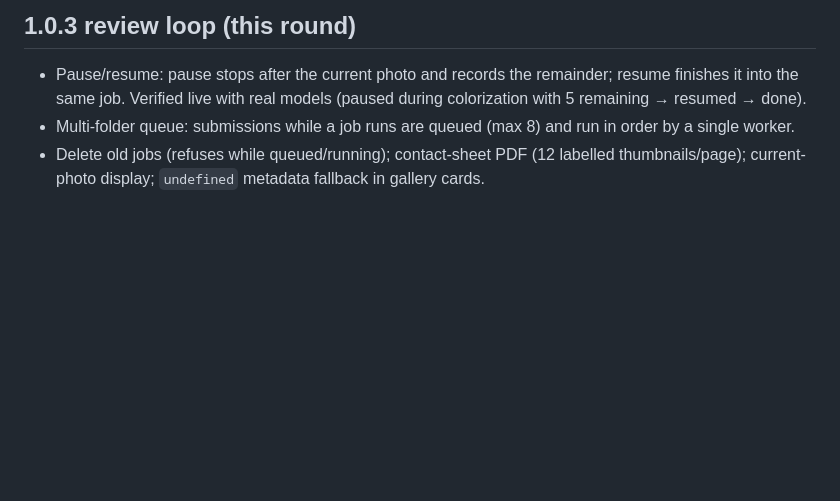
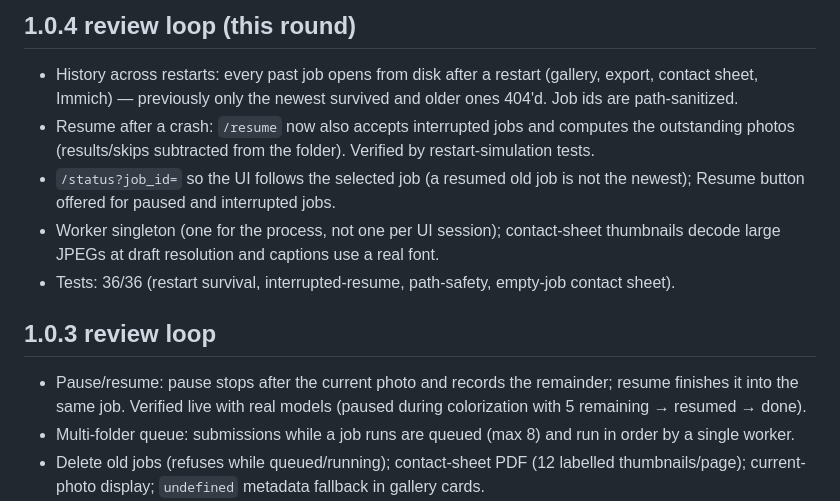
Before and after one commit to Booyaka101/shoebox, a Markdown page: PROGRESS.md, the part around the change printed below. Rendered like a GitHub page; blank space fills up the shorter version.

```diff
--- a/PROGRESS.md
+++ b/PROGRESS.md
@@ -4,5 +4,21 @@ Status: **v1.0.3 complete and verified end-to-end.** (2026-10-03)
 
-## 1.0.3 review loop (this round)
+## 1.0.4 review loop (this round)
+
+- History across restarts: every past job opens from disk after a restart
+  (gallery, export, contact sheet, Immich) — previously only the newest
+  survived and older ones 404'd. Job ids are path-sanitized.
+- Resume after a crash: `/resume` now also accepts interrupted jobs and
+  computes the outstanding photos (results/skips subtracted from the
+  folder). Verified by restart-simulation tests.
+- `/status?job_id=` so the UI follows the selected job (a resumed old job is
+  not the newest); Resume button offered for paused and interrupted jobs.
+- Worker singleton (one for the process, not one per UI session);
+  contact-sheet thumbnails decode large JPEGs at draft resolution and
+  captions use a real font.
+- Tests: 36/36 (restart survival, interrupted-resume, path-safety,
+  empty-job contact sheet).
+
+## 1.0.3 review loop
 
 - Pause/resume: pause stops after the current photo and records the
   remainder; resume finishes it into the same job. Verified live with real
```
Also changed, not shown: other parts of PROGRESS.md (+1 -1 lines), CHANGELOG.md (+20 -0 lines), README.md (+6 -0 lines), docs/screenshot-ui.png, 5 other files.
